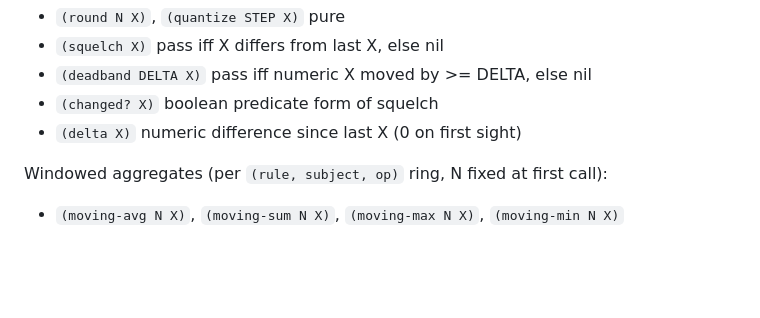
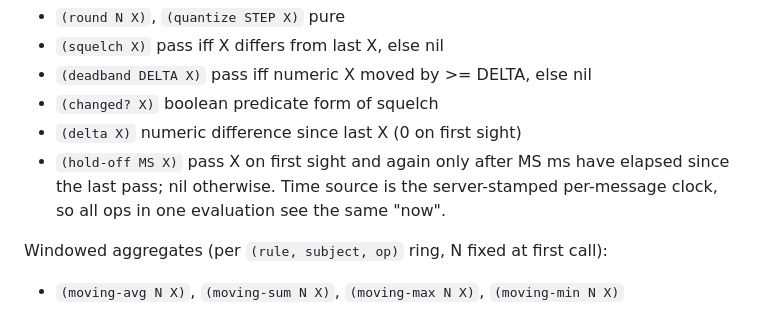
Before and after one commit to lexvicacom/monoblok, a Markdown page: CLAUDE_PATCHBAY.md, the part around the change. Drawn GitHub-style; blank space fills up the shorter version.

Commit message:
add hold-off to claude prompt

```diff
--- a/CLAUDE_PATCHBAY.md
+++ b/CLAUDE_PATCHBAY.md
@@ -86,6 +86,7 @@ Idempotent filters (per-rule, per-subject state; first sight always passes / is
 - `(deadband DELTA X)` pass iff numeric X moved by >= DELTA, else nil
 - `(changed? X)` boolean predicate form of squelch
 - `(delta X)` numeric difference since last X (0 on first sight)
+- `(hold-off MS X)` pass X on first sight and again only after MS ms have elapsed since the last pass; nil otherwise. Time source is the server-stamped per-message clock, so all ops in one evaluation see the same "now".
 
 Windowed aggregates (per `(rule, subject, op)` ring, N fixed at first call):
 
```
